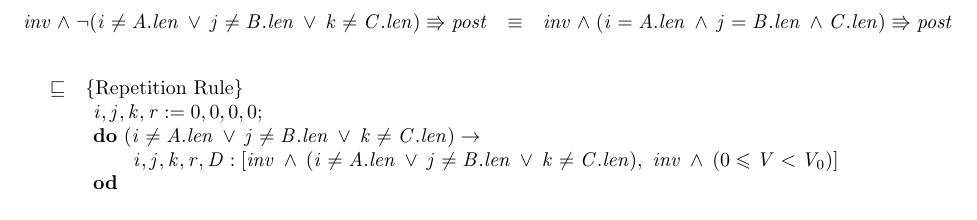
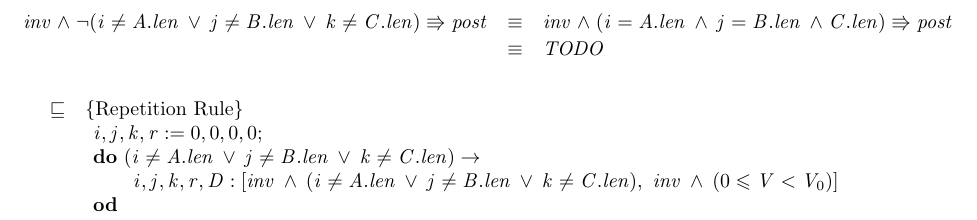
Before and after one commit to MaxwellBo/CSSE3100_Assignments, a LaTeX problem sheet (Assignment_2_Solutions.tex): part of page 2 of 2, cut so that both start at the same text. Compiled offline with pdfLaTeX.

Commit message:
Add commentary

```diff
--- a/Assignment_2_Solutions.tex
+++ b/Assignment_2_Solutions.tex
@@ -66,14 +67,16 @@ inv[i, j, k, r\backslash 0, 0, 0, 0]
 \hint{\refsto} {Strengthen post: $inv \land \neg(i \neq A.len \,\lor\, j \neq B.len\,\lor\, k \neq C.len) \entails post$}
 \form{i, j, k, r := 0, 0, 0, 0; i, j, k, r, D:[inv, inv \land \neg(i \neq A.len \,\lor\, j \neq B.len\,\lor\, k \neq C.len)]}
 \ENDDERIVE
+ % TODO: We could have ANDs if we want a sensible guard, or we have a ORs to match what the program has}
 % Here be dragons, don't forgot to flip both of the signs if we need to
 
 $\because$
 
 \begin{eqnarray*}
-inv \land \neg(i \neq A.len\, \lor\, j \neq B.len\, \lor\, k \neq C.len) \entails post & \equiv & inv \land (i = A.len\, \land\, j = B.len\, \land C.len) \entails post
+inv \land \neg(i \neq A.len\, \lor\, j \neq B.len\, \lor\, k \neq C.len) \entails post & \equiv & inv \land (i = A.len\, \land\, j = B.len\, \land C.len) \entails post\\
+& \equiv & TODO
 \end{eqnarray*}
-% TODO
+% TODO: Does a \land b \entails a \land c \equiv b \entails c
 
 \DERIVE
 \hint{\refsto} {Repetition Rule}
```
Also changed, not shown: Assignment_2_Solutions.pdf, Assignment_2_Solutions.tex (3 more changed lines).
